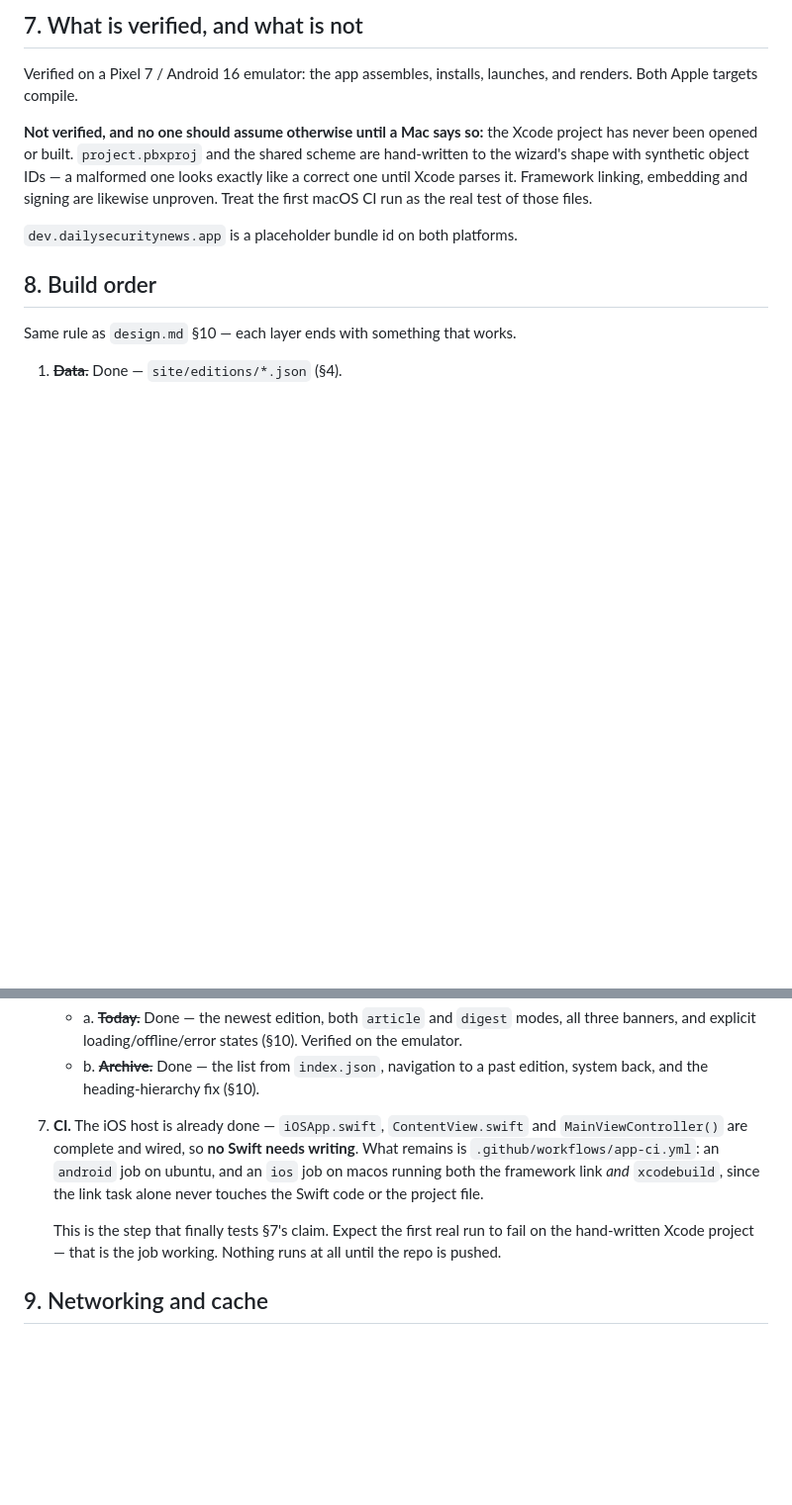
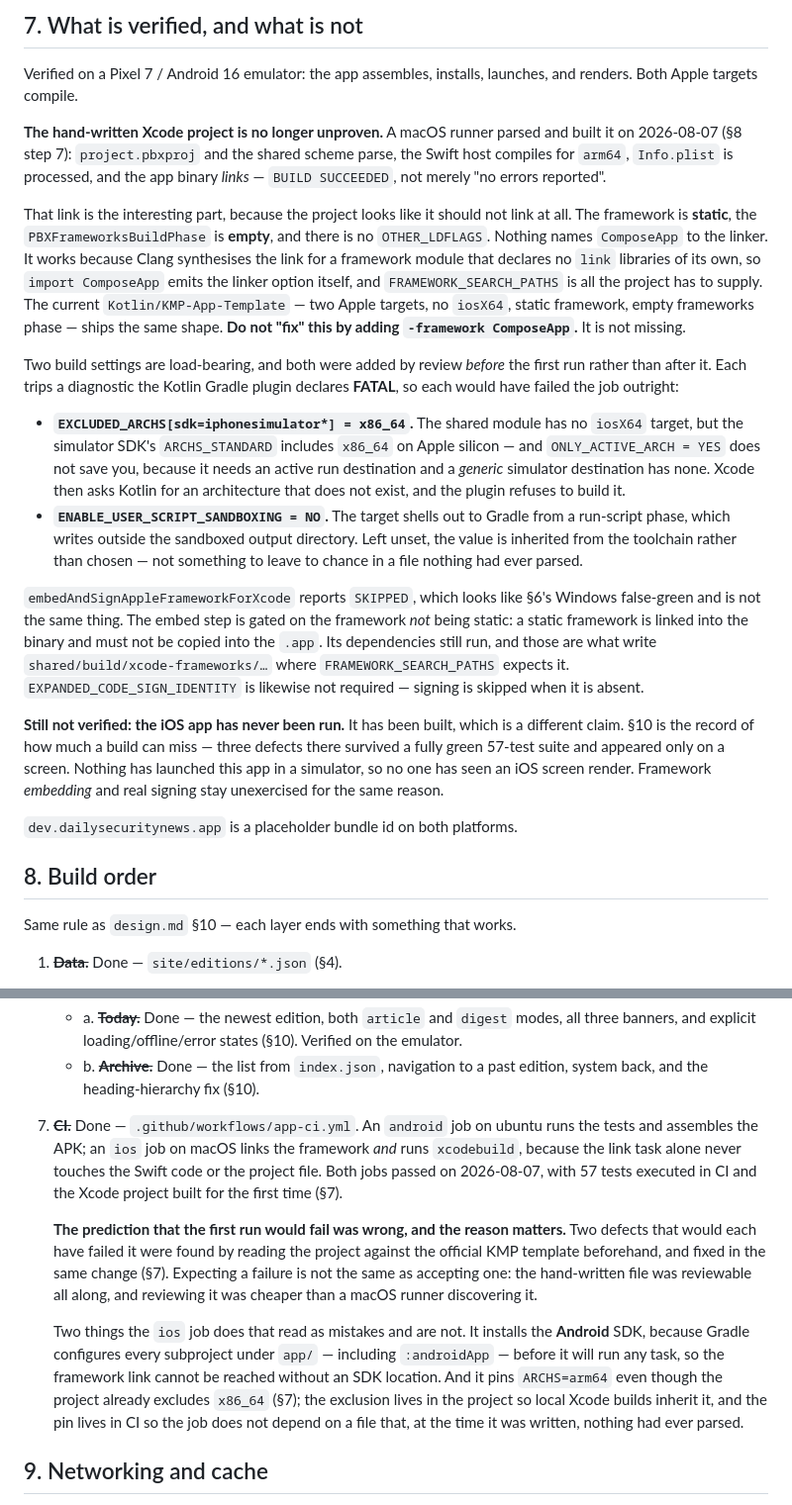
Before and after one commit to AGS-cyber/daily-security-news, a Markdown page: docs/app.md, 2 parts joined by grey strips. Shown at 99% size. GitHub-like rendering; blank space fills up the shorter version.

Commit message:
Replace §7's guesses about the Xcode project with what a Mac said
A macOS runner parsed and built iosApp.xcodeproj on 2026-08-07. The project
file and shared scheme parse, the Swift host compiles for arm64, and the app
binary links. §7 said none of that was verified and to treat the first macOS
run as the real test; it was, and it passed.

Records why it links, because the project looks like it should not. The
framework is static, the frameworks build phase is empty, and nothing names
ComposeApp to the linker — Clang synthesises the link for a framework module
declaring no link libraries, so the Swift import supplies it. Written down
mainly so nobody "repairs" it by adding -framework ComposeApp.

Also records the two settings that make it build at all, EXCLUDED_ARCHS and
ENABLE_USER_SCRIPT_SANDBOXING, each of which trips a diagnostic the Kotlin
plugin declares FATAL; and that embedAndSign reporting SKIPPED is correct
for a static framework rather than another instance of §6's false green.

What replaces the old "not verified" paragraph is a narrower one, not
nothing: the app has been built and still has never been run. §10 exists
because three defects survived a green 57-test suite and showed up only on a
screen, and no one has yet seen an iOS screen at all.

§8 marks step 7 done, and notes that the expectation of a first-run failure
was wrong — the two defects were found by reading the file against the
official template, which was cheaper than letting a macOS runner find them.

```diff
--- a/docs/app.md
+++ b/docs/app.md
@@ -301,12 +301,53 @@ before assuming otherwise.
 Verified on a Pixel 7 / Android 16 emulator: the app assembles, installs,
 launches, and renders. Both Apple targets compile.
 
-**Not verified, and no one should assume otherwise until a Mac says so:**
-the Xcode project has never been opened or built. `project.pbxproj` and the
-shared scheme are hand-written to the wizard's shape with synthetic object
-IDs — a malformed one looks exactly like a correct one until Xcode parses
-it. Framework linking, embedding and signing are likewise unproven. Treat
-the first macOS CI run as the real test of those files.
+**The hand-written Xcode project is no longer unproven.** A macOS runner
+parsed and built it on 2026-08-07 (§8 step 7): `project.pbxproj` and the
+shared scheme parse, the Swift host compiles for `arm64`, `Info.plist` is
+processed, and the app binary *links* — `BUILD SUCCEEDED`, not merely "no
+errors reported".
+
+That link is the interesting part, because the project looks like it should
+not link at all. The framework is **static**, the `PBXFrameworksBuildPhase`
+is **empty**, and there is no `OTHER_LDFLAGS`. Nothing names `ComposeApp` to
+the linker. It works because Clang synthesises the link for a framework
+module that declares no `link` libraries of its own, so `import ComposeApp`
+emits the linker option itself, and `FRAMEWORK_SEARCH_PATHS` is all the
+project has to supply. The current `Kotlin/KMP-App-Template` — two Apple
+targets, no `iosX64`, static framework, empty frameworks phase — ships the
+same shape. **Do not "fix" this by adding `-framework ComposeApp`.** It is
+not missing.
+
+Two build settings are load-bearing, and both were added by review *before*
+the first run rather than after it. Each trips a diagnostic the Kotlin
+Gradle plugin declares **FATAL**, so each would have failed the job outright:
+
+- **`EXCLUDED_ARCHS[sdk=iphonesimulator*] = x86_64`.** The shared module has
+  no `iosX64` target, but the simulator SDK's `ARCHS_STANDARD` includes
+  `x86_64` on Apple silicon — and `ONLY_ACTIVE_ARCH = YES` does not save
+  you, because it needs an active run destination and a *generic* simulator
+  destination has none. Xcode then asks Kotlin for an architecture that does
+  not exist, and the plugin refuses to build it.
+- **`ENABLE_USER_SCRIPT_SANDBOXING = NO`.** The target shells out to Gradle
+  from a run-script phase, which writes outside the sandboxed output
+  directory. Left unset, the value is inherited from the toolchain rather
+  than chosen — not something to leave to chance in a file nothing had ever
+  parsed.
+
+`embedAndSignAppleFrameworkForXcode` reports `SKIPPED`, which looks like
+§6's Windows false-green and is not the same thing. The embed step is gated
+on the framework *not* being static: a static framework is linked into the
+binary and must not be copied into the `.app`. Its dependencies still run,
+and those are what write `shared/build/xcode-frameworks/…` where
+`FRAMEWORK_SEARCH_PATHS` expects it. `EXPANDED_CODE_SIGN_IDENTITY` is
+likewise not required — signing is skipped when it is absent.
+
+**Still not verified: the iOS app has never been run.** It has been built,
+which is a different claim. §10 is the record of how much a build can miss —
+three defects there survived a fully green 57-test suite and appeared only
+on a screen. Nothing has launched this app in a simulator, so no one has
+seen an iOS screen render. Framework *embedding* and real signing stay
+unexercised for the same reason.
 
 `dev.dailysecuritynews.app` is a placeholder bundle id on both platforms.
 
@@ -331,16 +372,28 @@ Same rule as `design.md` §10 — each layer ends with something that works.
      states (§10). Verified on the emulator.
    - b. ~~**Archive.**~~ Done — the list from `index.json`, navigation to a
      past edition, system back, and the heading-hierarchy fix (§10).
-7. **CI.** The iOS host is already done — `iOSApp.swift`, `ContentView.swift`
-   and `MainViewController()` are complete and wired, so **no Swift needs
-   writing**. What remains is `.github/workflows/app-ci.yml`: an `android`
-   job on ubuntu, and an `ios` job on macos running both the framework link
-   *and* `xcodebuild`, since the link task alone never touches the Swift
-   code or the project file.
+7. ~~**CI.**~~ Done — `.github/workflows/app-ci.yml`. An `android` job on
+   ubuntu runs the tests and assembles the APK; an `ios` job on macOS links
+   the framework *and* runs `xcodebuild`, because the link task alone never
+   touches the Swift code or the project file. Both jobs passed on
+   2026-08-07, with 57 tests executed in CI and the Xcode project built for
+   the first time (§7).
 
-   This is the step that finally tests §7's claim. Expect the first real run
-   to fail on the hand-written Xcode project — that is the job working.
-   Nothing runs at all until the repo is pushed.
+   **The prediction that the first run would fail was wrong, and the reason
+   matters.** Two defects that would each have failed it were found by
+   reading the project against the official KMP template beforehand, and
+   fixed in the same change (§7). Expecting a failure is not the same as
+   accepting one: the hand-written file was reviewable all along, and
+   reviewing it was cheaper than a macOS runner discovering it.
+
+   Two things the `ios` job does that read as mistakes and are not. It
+   installs the **Android** SDK, because Gradle configures every subproject
+   under `app/` — including `:androidApp` — before it will run any task, so
+   the framework link cannot be reached without an SDK location. And it
+   pins `ARCHS=arm64` even though the project already excludes `x86_64`
+   (§7); the exclusion lives in the project so local Xcode builds inherit
+   it, and the pin lives in CI so the job does not depend on a file that,
+   at the time it was written, nothing had ever parsed.
 
 ## 9. Networking and cache
 
```
